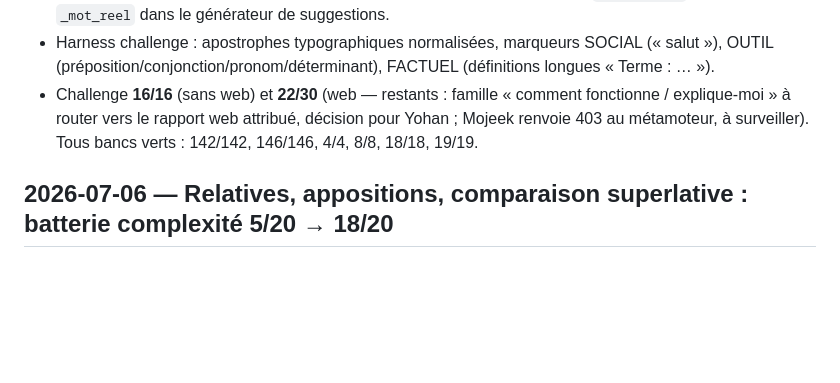
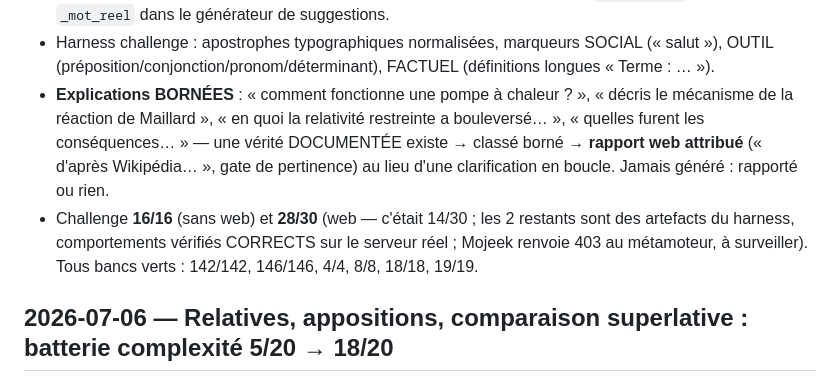
Before and after one commit to Kadepic/Provara, a Markdown page: CHANGELOG.md, the part around the change. Drawn GitHub-style; blank space fills up the shorter version.

Commit message:
CHANGELOG : explications bornées (challenge web 28/30)
Co-Authored-By: Claude Opus 4.8 <noreply@anthropic.com>

```diff
--- a/CHANGELOG.md
+++ b/CHANGELOG.md
@@ -17,9 +17,13 @@
   `_mot_reel` dans le générateur de suggestions.
 - Harness challenge : apostrophes typographiques normalisées, marqueurs SOCIAL (« salut »), OUTIL
   (préposition/conjonction/pronom/déterminant), FACTUEL (définitions longues « Terme : … »).
-- Challenge **16/16** (sans web) et **22/30** (web — restants : famille « comment fonctionne / explique-moi »
-  à router vers le rapport web attribué, décision pour Yohan ; Mojeek renvoie 403 au métamoteur, à surveiller).
-  Tous bancs verts : 142/142, 146/146, 4/4, 8/8, 18/18, 19/19.
+- **Explications BORNÉES** : « comment fonctionne une pompe à chaleur ? », « décris le mécanisme de la
+  réaction de Maillard », « en quoi la relativité restreinte a bouleversé… », « quelles furent les
+  conséquences… » — une vérité DOCUMENTÉE existe → classé borné → **rapport web attribué** (« d'après
+  Wikipédia… », gate de pertinence) au lieu d'une clarification en boucle. Jamais généré : rapporté ou rien.
+- Challenge **16/16** (sans web) et **28/30** (web — c'était 14/30 ; les 2 restants sont des artefacts du
+  harness, comportements vérifiés CORRECTS sur le serveur réel ; Mojeek renvoie 403 au métamoteur, à
+  surveiller). Tous bancs verts : 142/142, 146/146, 4/4, 8/8, 18/18, 19/19.
 
 ## 2026-07-06 — Relatives, appositions, comparaison superlative : batterie complexité 5/20 → 18/20
 
```
